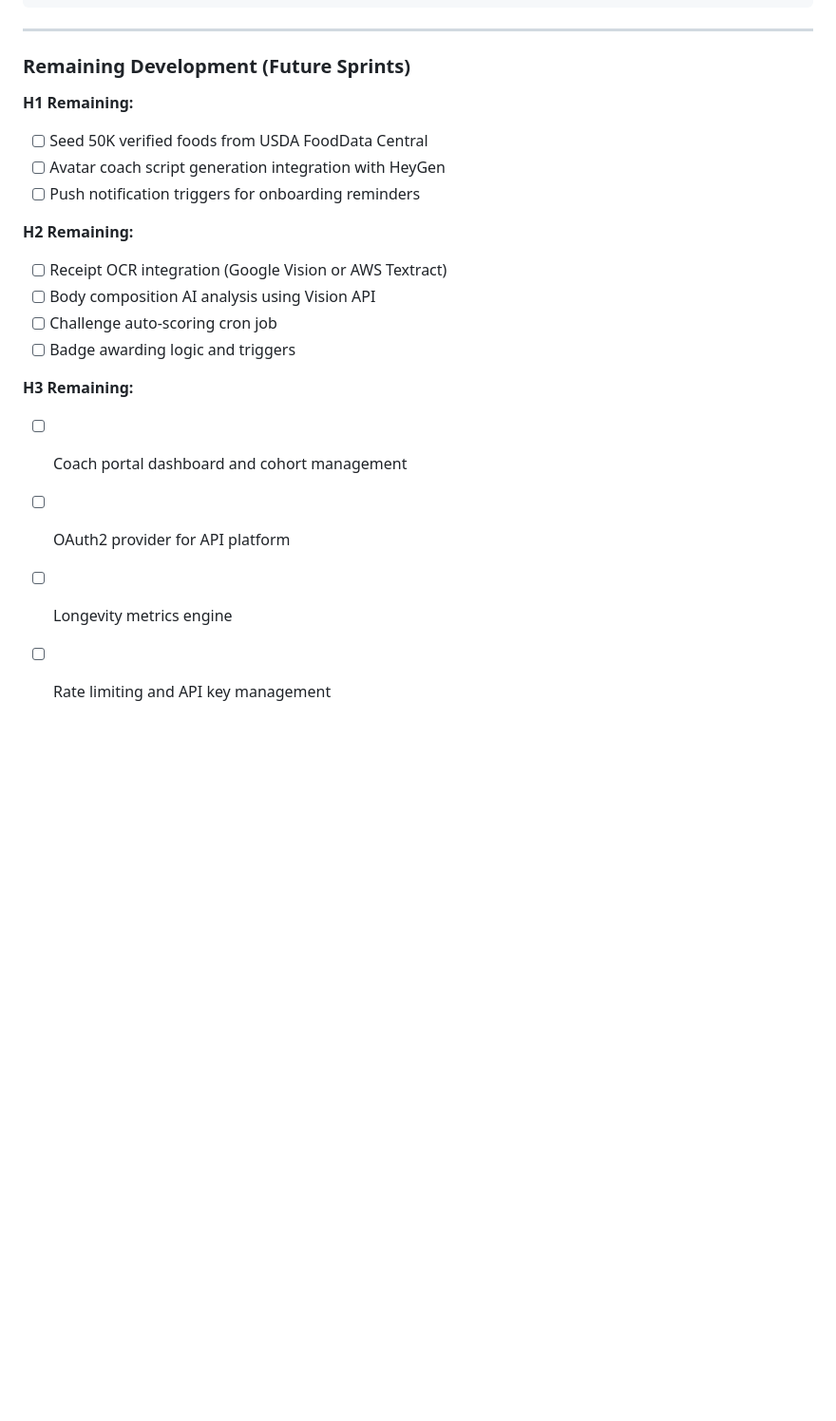
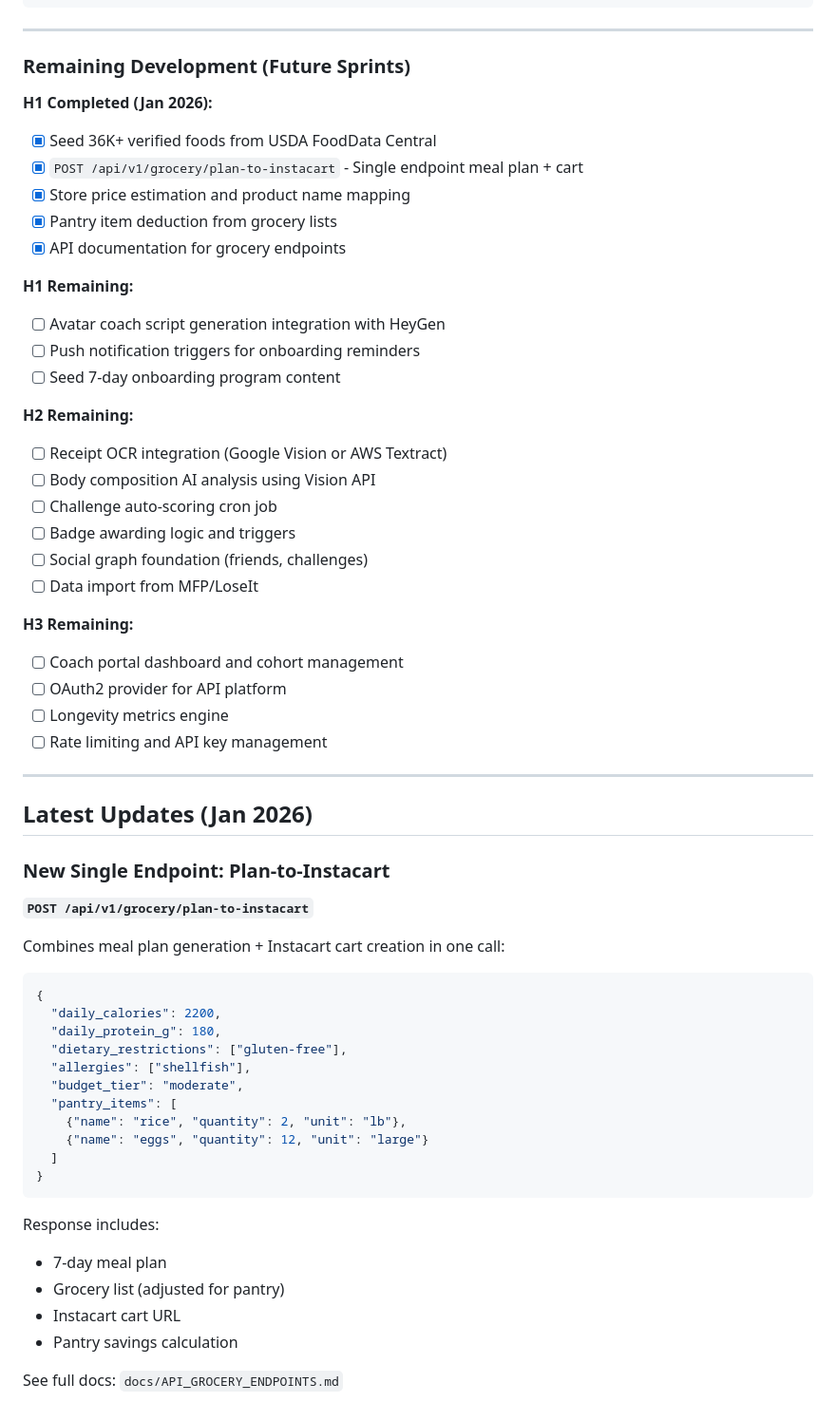
Before and after one commit to heirclark17/HeirclarkInstacartBackend, a Markdown page: docs/PRODUCT_IMPROVEMENT_PLAN.md, the part around the change. Shown at 95% size. Rendered like a GitHub page; blank space fills up the shorter version.

Commit message:
Update product improvement plan with Jan 2026 progress
- Mark H1 items complete: USDA seeding, plan-to-instacart endpoint
- Add latest updates section with new endpoint docs
- Update remaining tasks for H1/H2/H3

🤖 Generated with [Claude Code](https://claude.com/claude-code)

Co-Authored-By: Claude Opus 4.5 <noreply@anthropic.com>

````diff
--- a/docs/PRODUCT_IMPROVEMENT_PLAN.md
+++ b/docs/PRODUCT_IMPROVEMENT_PLAN.md
@@ -228,19 +228,60 @@ FIRECRAWL_API_KEY=...    # For recipe scraping
 
 ### Remaining Development (Future Sprints)
 
+**H1 Completed (Jan 2026):**
+- [x] Seed 36K+ verified foods from USDA FoodData Central
+- [x] `POST /api/v1/grocery/plan-to-instacart` - Single endpoint meal plan + cart
+- [x] Store price estimation and product name mapping
+- [x] Pantry item deduction from grocery lists
+- [x] API documentation for grocery endpoints
+
 **H1 Remaining:**
-- [ ] Seed 50K verified foods from USDA FoodData Central
 - [ ] Avatar coach script generation integration with HeyGen
 - [ ] Push notification triggers for onboarding reminders
+- [ ] Seed 7-day onboarding program content
 
 **H2 Remaining:**
 - [ ] Receipt OCR integration (Google Vision or AWS Textract)
 - [ ] Body composition AI analysis using Vision API
 - [ ] Challenge auto-scoring cron job
 - [ ] Badge awarding logic and triggers
+- [ ] Social graph foundation (friends, challenges)
+- [ ] Data import from MFP/LoseIt
 
 **H3 Remaining:**
 - [ ] Coach portal dashboard and cohort management
 - [ ] OAuth2 provider for API platform
 - [ ] Longevity metrics engine
 - [ ] Rate limiting and API key management
+
+---
+
+## Latest Updates (Jan 2026)
+
+### New Single Endpoint: Plan-to-Instacart
+
+**`POST /api/v1/grocery/plan-to-instacart`**
+
+Combines meal plan generation + Instacart cart creation in one call:
+
+```json
+{
+  "daily_calories": 2200,
+  "daily_protein_g": 180,
+  "dietary_restrictions": ["gluten-free"],
+  "allergies": ["shellfish"],
+  "budget_tier": "moderate",
+  "pantry_items": [
+    {"name": "rice", "quantity": 2, "unit": "lb"},
+    {"name": "eggs", "quantity": 12, "unit": "large"}
+  ]
+}
+```
+
+Response includes:
+- 7-day meal plan
+- Grocery list (adjusted for pantry)
+- Instacart cart URL
+- Pantry savings calculation
+
+See full docs: `docs/API_GROCERY_ENDPOINTS.md`
````
